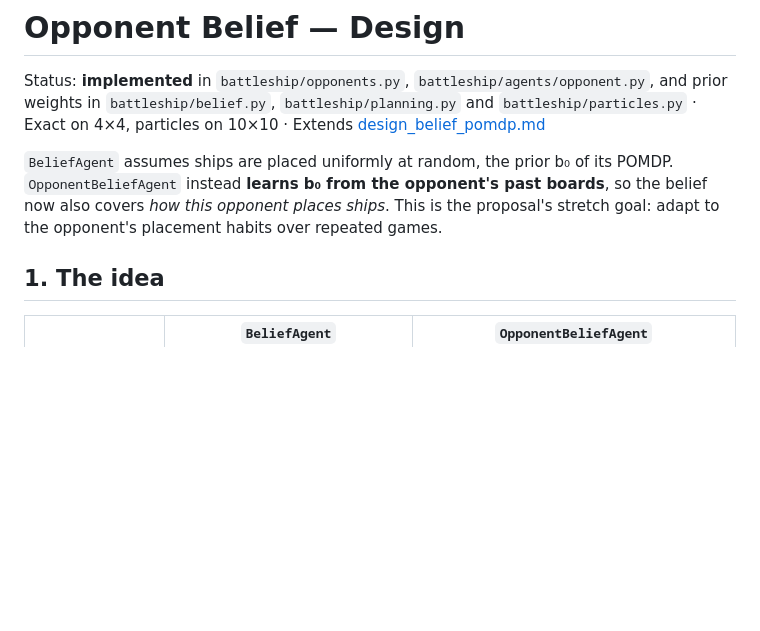
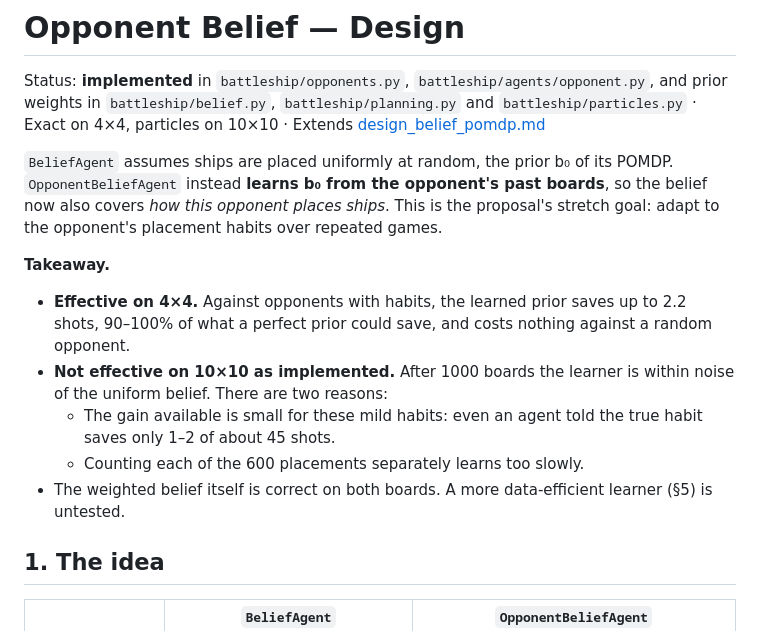
Before and after one commit to ZiyangChen03/AI-foundation-group-project, a Markdown page: docs/design_opponent_belief.md, the part around the change. Drawn GitHub-style; blank space fills up the shorter version.

```diff
--- a/docs/design_opponent_belief.md
+++ b/docs/design_opponent_belief.md
@@ -10,6 +10,18 @@ POMDP. `OpponentBeliefAgent` instead **learns b₀ from the opponent's past boar
 so the belief now also covers *how this opponent places ships*. This is the
 proposal's stretch goal: adapt to the opponent's placement habits over repeated
 games.
+
+**Takeaway.**
+- **Effective on 4×4.** Against opponents with habits, the learned prior saves up to
+  2.2 shots, 90–100% of what a perfect prior could save, and costs nothing against a
+  random opponent.
+- **Not effective on 10×10 as implemented.** After 1000 boards the learner is within
+  noise of the uniform belief. There are two reasons:
+  - The gain available is small for these mild habits: even an agent told the true
+    habit saves only 1–2 of about 45 shots.
+  - Counting each of the 600 placements separately learns too slowly.
+- The weighted belief itself is correct on both boards. A more data-efficient learner
+  (§5) is untested.
 
 ## 1. The idea
 
```
Also changed, not shown: README.md (+5 -3 lines).
